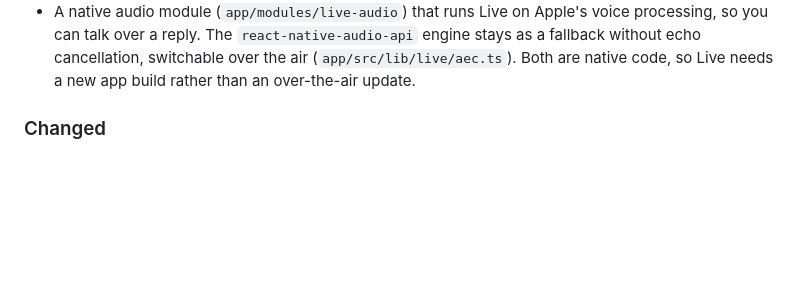
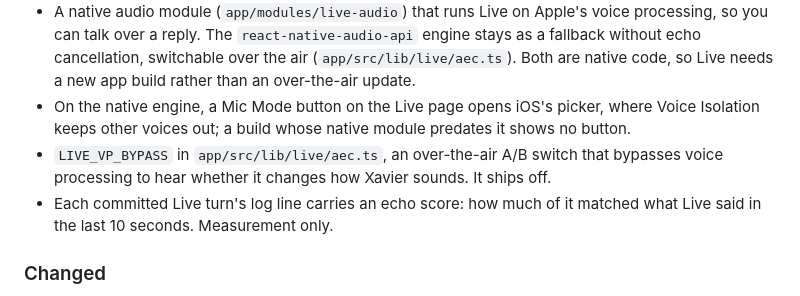
Before and after one commit to lukenau/xavier, a Markdown page: CHANGELOG.md, the part around the change. GitHub-like rendering; blank space fills up the shorter version.

Commit message:
Changelog: Mic Mode, the voice-processing bypass switch, echo score
Claude-Session: https://claude.ai/code/session_01W3pkziSasvPnQ8f1gjJciW

```diff
--- a/CHANGELOG.md
+++ b/CHANGELOG.md
@@ -21,6 +21,14 @@ All notable changes to Xavier are documented here. The format follows
   engine stays as a fallback without echo cancellation, switchable over the air
   (`app/src/lib/live/aec.ts`). Both are native code, so Live needs a new app
   build rather than an over-the-air update.
+- On the native engine, a Mic Mode button on the Live page opens iOS's picker,
+  where Voice Isolation keeps other voices out; a build whose native module
+  predates it shows no button.
+- `LIVE_VP_BYPASS` in `app/src/lib/live/aec.ts`, an over-the-air A/B switch that
+  bypasses voice processing to hear whether it changes how Xavier sounds. It
+  ships off.
+- Each committed Live turn's log line carries an echo score: how much of it
+  matched what Live said in the last 10 seconds. Measurement only.
 
 ### Changed
 
```
